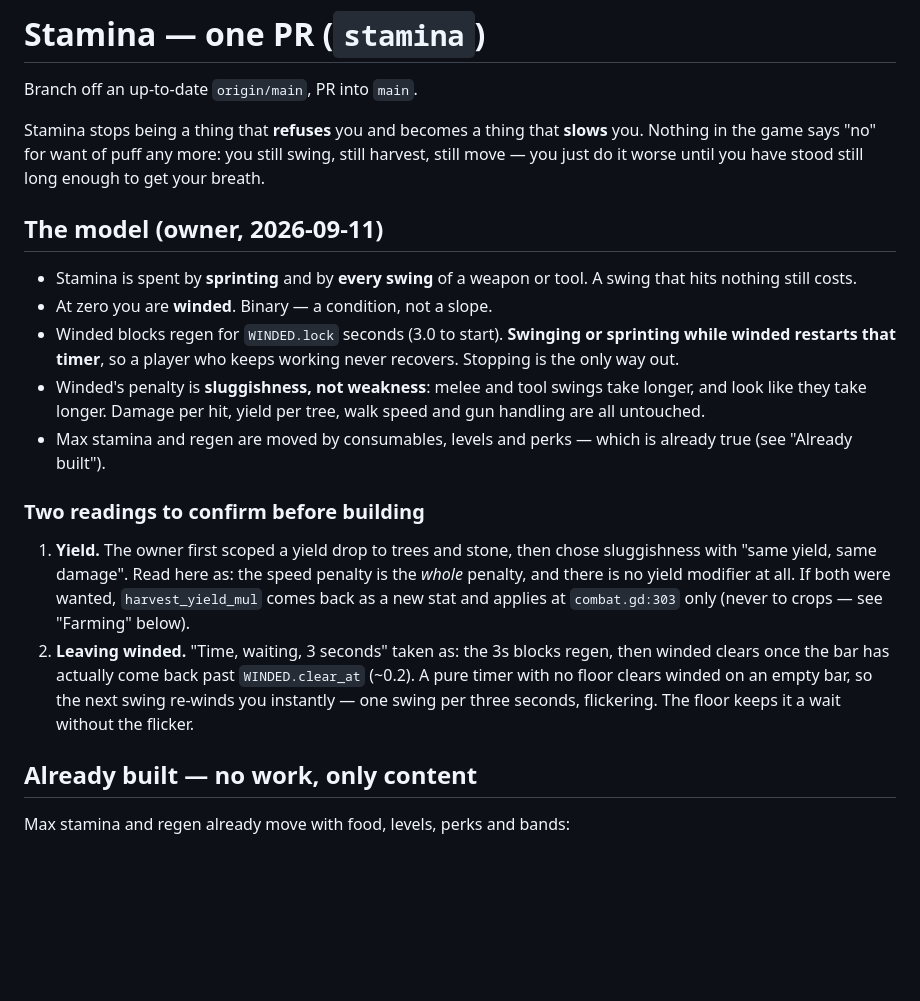
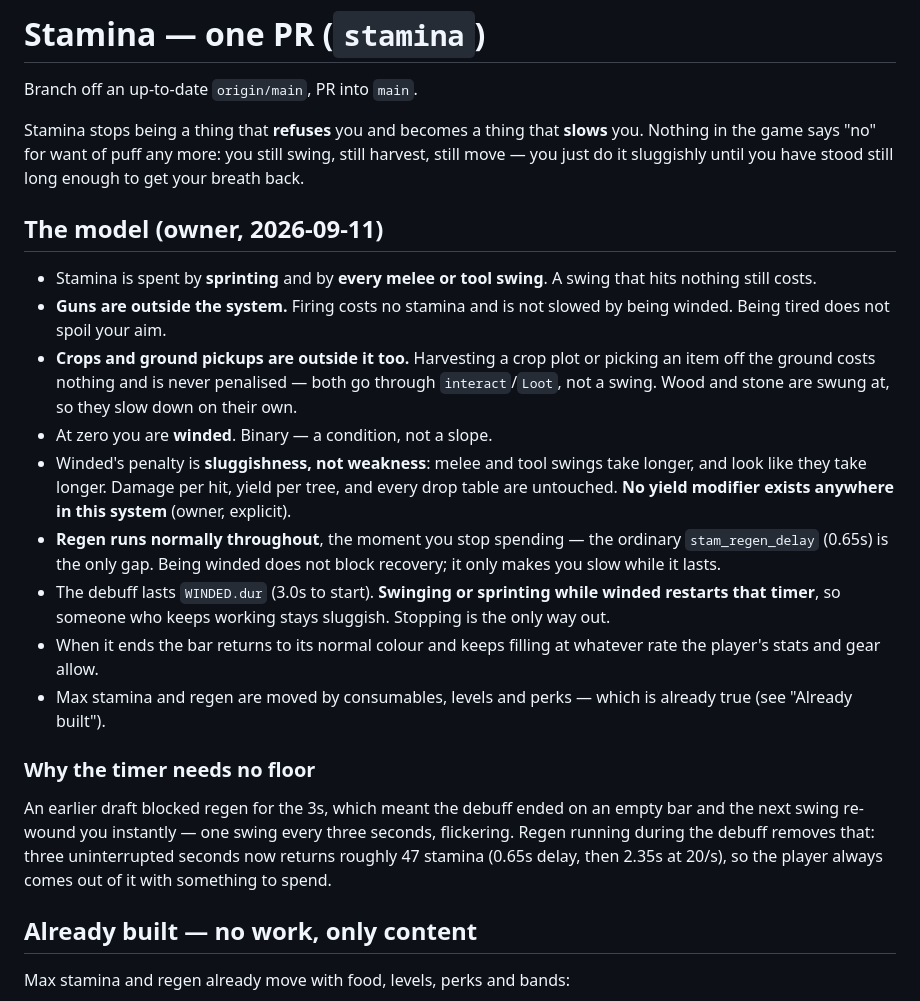
Before and after one commit to dunnston/zombie-game-godot, a Markdown page: tasks/stamina.md, the part around one of its changes. Drawn GitHub-style; blank space fills up the shorter version.

```diff
--- a/tasks/stamina.md
+++ b/tasks/stamina.md
@@ -4,35 +4,42 @@ Branch off an up-to-date `origin/main`, PR into `main`.
 
 Stamina stops being a thing that **refuses** you and becomes a thing that
 **slows** you. Nothing in the game says "no" for want of puff any more: you
-still swing, still harvest, still move — you just do it worse until you have
-stood still long enough to get your breath.
+still swing, still harvest, still move — you just do it sluggishly until you
+have stood still long enough to get your breath back.
 
 ## The model (owner, 2026-09-11)
 
-- Stamina is spent by **sprinting** and by **every swing** of a weapon or tool.
-  A swing that hits nothing still costs.
+- Stamina is spent by **sprinting** and by **every melee or tool swing**. A
+  swing that hits nothing still costs.
+- **Guns are outside the system.** Firing costs no stamina and is not slowed
+  by being winded. Being tired does not spoil your aim.
+- **Crops and ground pickups are outside it too.** Harvesting a crop plot or
+  picking an item off the ground costs nothing and is never penalised — both
+  go through `interact`/`Loot`, not a swing. Wood and stone are swung at, so
+  they slow down on their own.
 - At zero you are **winded**. Binary — a condition, not a slope.
-- Winded blocks regen for `WINDED.lock` seconds (3.0 to start). **Swinging or
-  sprinting while winded restarts that timer**, so a player who keeps working
-  never recovers. Stopping is the only way out.
 - Winded's penalty is **sluggishness, not weakness**: melee and tool swings
   take longer, and look like they take longer. Damage per hit, yield per
-  tree, walk speed and gun handling are all untouched.
+  tree, and every drop table are untouched. **No yield modifier exists
+  anywhere in this system** (owner, explicit).
+- **Regen runs normally throughout**, the moment you stop spending — the
+  ordinary `stam_regen_delay` (0.65s) is the only gap. Being winded does not
+  block recovery; it only makes you slow while it lasts.
+- The debuff lasts `WINDED.dur` (3.0s to start). **Swinging or sprinting
+  while winded restarts that timer**, so someone who keeps working stays
+  sluggish. Stopping is the only way out.
+- When it ends the bar returns to its normal colour and keeps filling at
+  whatever rate the player's stats and gear allow.
 - Max stamina and regen are moved by consumables, levels and perks — which is
   already true (see "Already built").
 
-### Two readings to confirm before building
+### Why the timer needs no floor
 
-1. **Yield.** The owner first scoped a yield drop to trees and stone, then
-   chose sluggishness with "same yield, same damage". Read here as: the
-   speed penalty is the *whole* penalty, and there is no yield modifier at
-   all. If both were wanted, `harvest_yield_mul` comes back as a new stat and
-   applies at `combat.gd:303` only (never to crops — see "Farming" below).
-2. **Leaving winded.** "Time, waiting, 3 seconds" taken as: the 3s blocks
-   regen, then winded clears once the bar has actually come back past
-   `WINDED.clear_at` (~0.2). A pure timer with no floor clears winded on an
-   empty bar, so the next swing re-winds you instantly — one swing per three
-   seconds, flickering. The floor keeps it a wait without the flicker.
+An earlier draft blocked regen for the 3s, which meant the debuff ended on an
+empty bar and the next swing re-wound you instantly — one swing every three
+seconds, flickering. Regen running during the debuff removes that: three
+uninterrupted seconds now returns roughly 47 stamina (0.65s delay, then
+2.35s at 20/s), so the player always comes out of it with something to spend.
 
 ## Already built — no work, only content
 
```
Also changed, not shown: other parts of tasks/stamina.md (+34 -28 lines).
